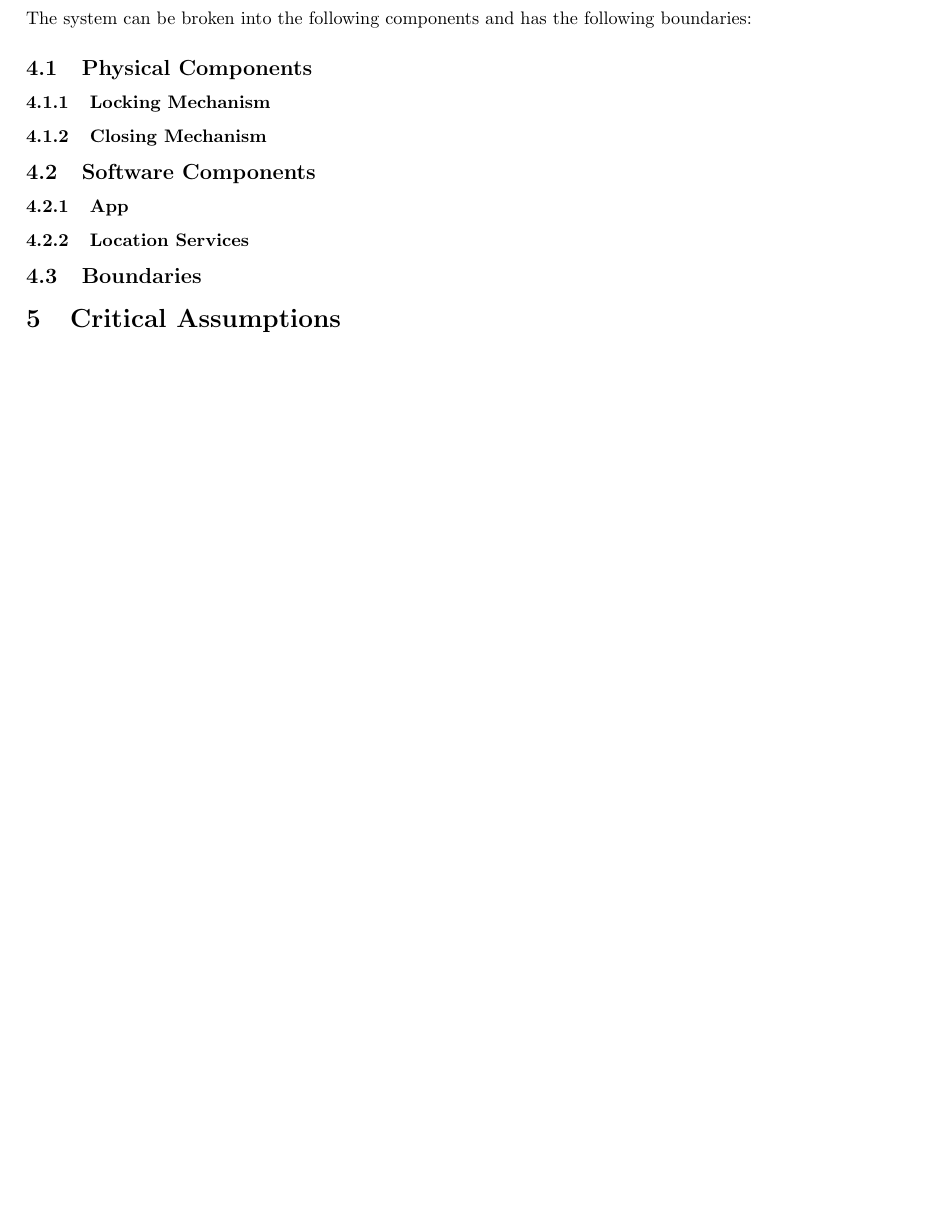
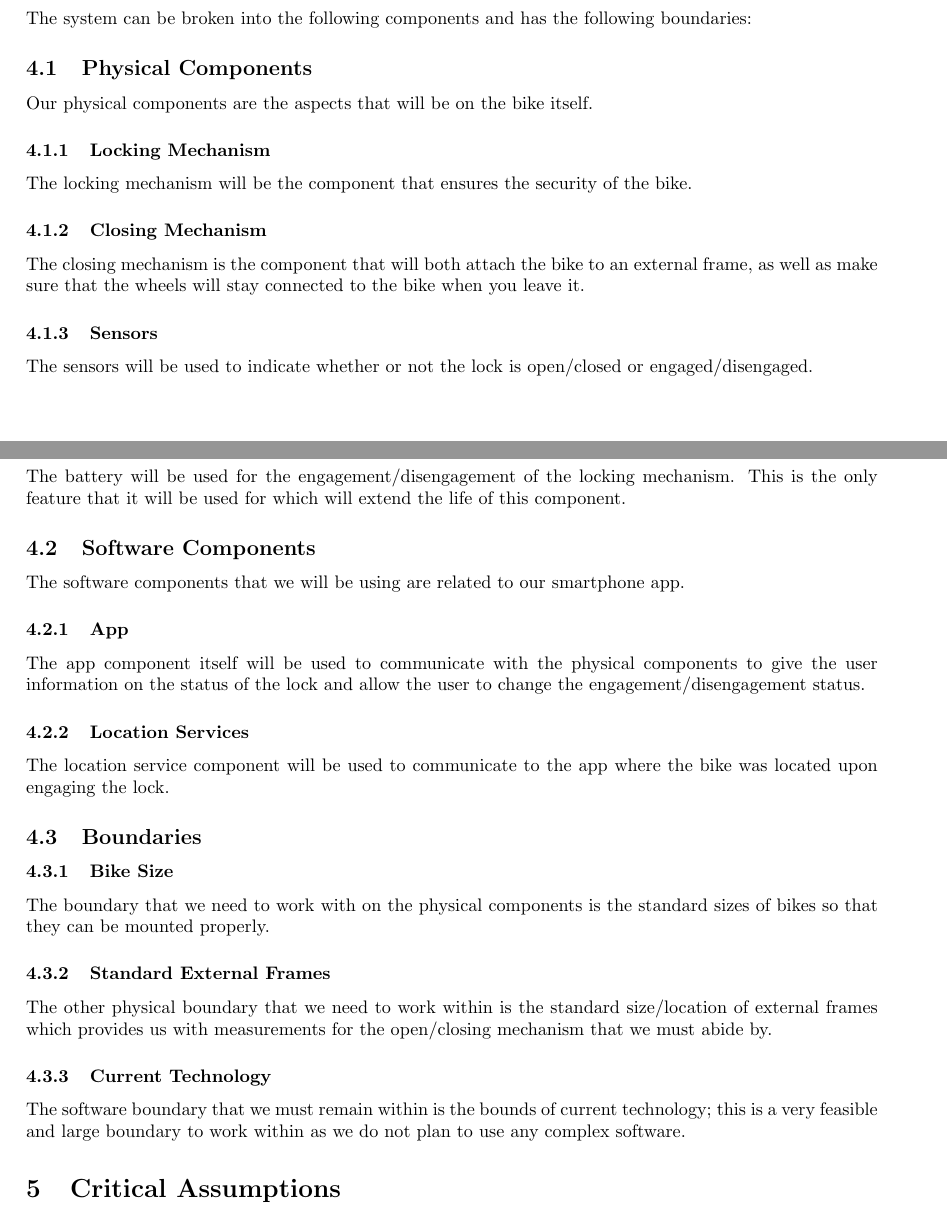
Before and after one commit to NevoAbigail/Capstone, a LaTeX document (docs/HazardAnalysis/HazardAnalysis.tex): part of page 4 of 7 before the commit and two parts of pages 4 and 5 of 8 after it, the two joined at a grey line, cut so that both start at the same text, the shorter picture padded with empty space. Compiled offline with pdfLaTeX.

Commit message:
components update

```diff
--- a/docs/HazardAnalysis/HazardAnalysis.tex
+++ b/docs/HazardAnalysis/HazardAnalysis.tex
@@ -89,13 +89,28 @@ The scope of this project is to create a device that securely locks a bike where
 \section{System Boundaries and Components}
 The system can be broken into the following components and has the following boundaries:
 \subsection {Physical Components}
+Our physical components are the aspects that will be on the bike itself.
 \subsubsection{Locking Mechanism}
+The locking mechanism will be the component that ensures the security of the bike.
 \subsubsection{Closing Mechanism}
+The closing mechanism is the component that will both attach the bike to an external frame, as well as make sure that the wheels will stay connected to the bike when you leave it.
+\subsubsection{Sensors}
+The sensors will be used to indicate whether or not the lock is open/closed or engaged/disengaged.
+\subsubsection{Battery}
+The battery will be used for the engagement/disengagement of the locking mechanism.  This is the only feature that it will  be used for which will extend the life of this component.
 \subsection {Software Components}
+The software components that we will be using are related to our smartphone app.
 \subsubsection {App}
+The app component itself will be used to communicate with the physical components to give the user information on the status of the lock and allow the user to change the engagement/disengagement status.
 \subsubsection {Location Services}
+The location service component will be used to communicate to the app where the bike was located upon engaging the lock.
 \subsection {Boundaries}
-
+\subsubsection{Bike Size}
+The boundary that we need to work with on the physical components is the standard sizes of bikes so that they can be mounted properly.
+\subsubsection{Standard External Frames}
+The other physical boundary that we need to work within is the standard size/location of external frames which provides us with measurements for the open/closing mechanism that we must abide by.
+\subsubsection{Current Technology}
+The software boundary that we must remain within is the bounds of current technology; this is a very feasible and large boundary to work within as we do not plan to use any complex software.
 
 \section{Critical Assumptions}
 
```
Also changed, not shown: docs/HazardAnalysis/HazardAnalysis.pdf.
